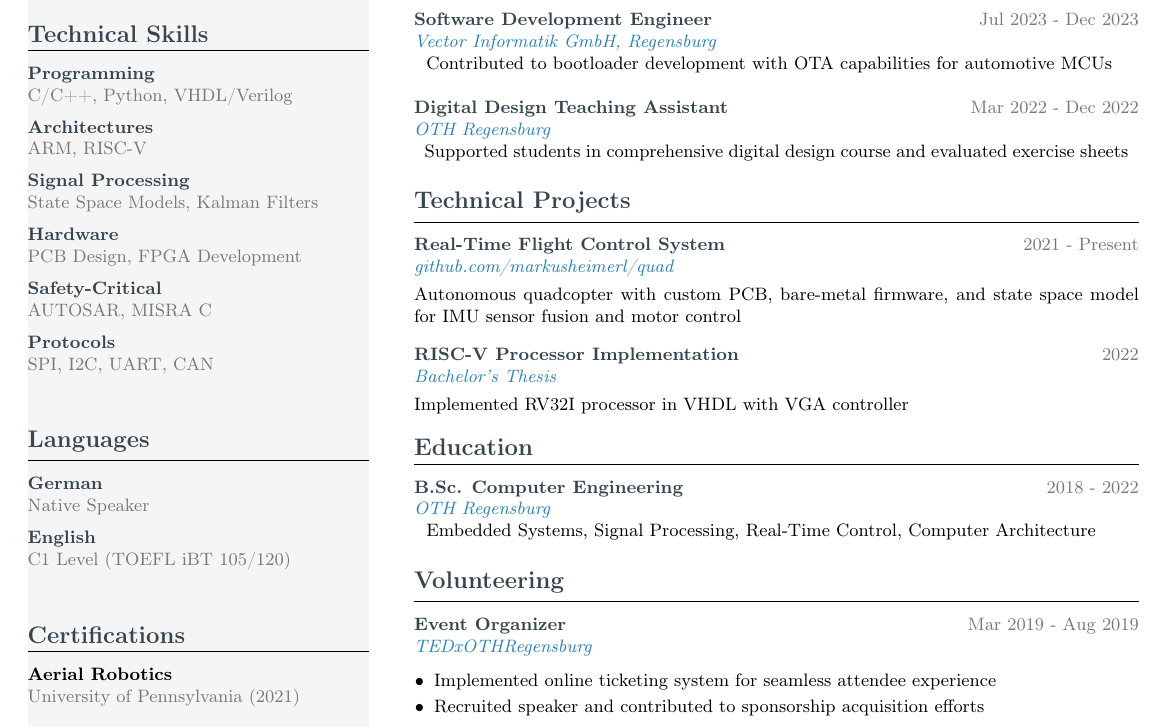
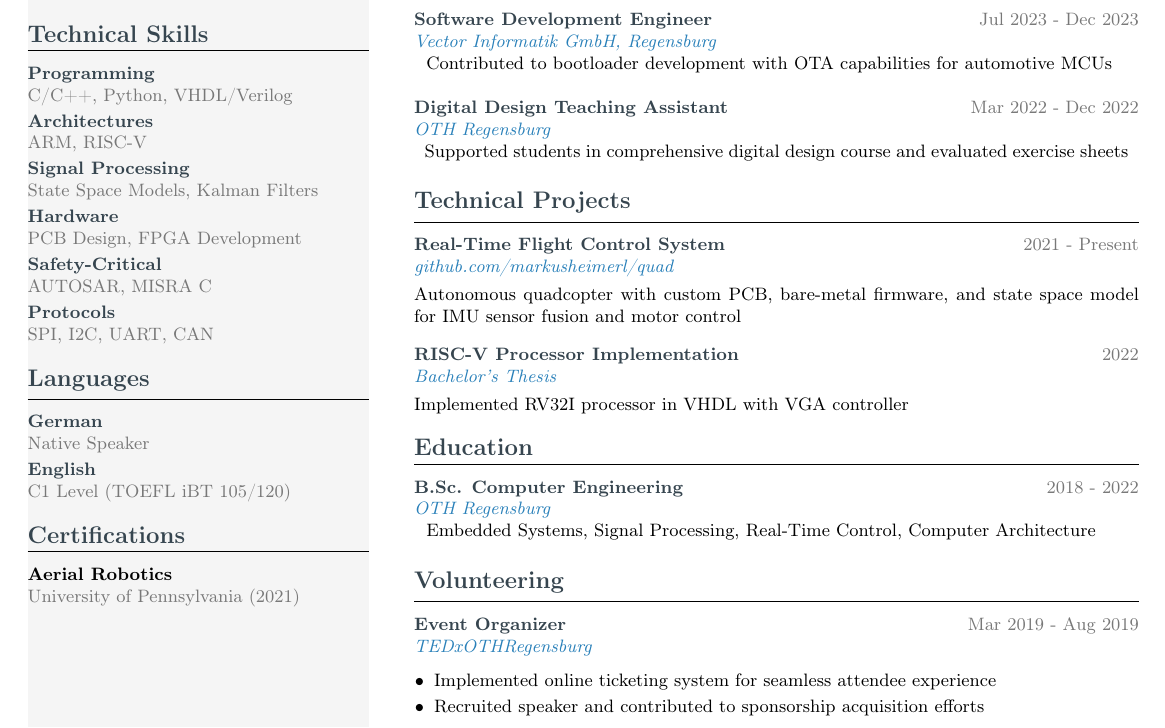
Before and after one commit to markusheimerl/cv, a LaTeX CV (cv.tex): part of the page, cut so that both start at the same text. Compiled offline with pdfLaTeX.

Commit message:
Revise CV item formatting to enhance clarity and consistency

```diff
--- a/cv.tex
+++ b/cv.tex
@@ -49,7 +49,12 @@
 
 \newcommand{\cvitem}[2]{
     \textbf{\color{darkgray}#1} \\
-    \textcolor{lightgray}{\small #2} \\[5pt]
+    \textcolor{lightgray}{\small #2} \\[2pt]
+}
+
+\newcommand{\cvitemlast}[2]{
+    \textbf{\color{darkgray}#1} \\
+    \textcolor{lightgray}{\small #2}
 }
 
 \newcommand{\cventry}[5][text]{
@@ -107,11 +112,11 @@
 \cvitem{Signal Processing}{State Space Models, Kalman Filters}
 \cvitem{Hardware}{PCB Design, FPGA Development}
 \cvitem{Safety-Critical}{AUTOSAR, MISRA C}
-\cvitem{Protocols}{SPI, I2C, UART, CAN}
+\cvitemlast{Protocols}{SPI, I2C, UART, CAN}
 
 \cvsection{Languages}
 \cvitem{German}{Native Speaker}
-\cvitem{English}{C1 Level (TOEFL iBT 105/120)}
+\cvitemlast{English}{C1 Level (TOEFL iBT 105/120)}
 
 \cvsection{Certifications}
 \textbf{Aerial Robotics} \\
```
Also changed, not shown: cv.pdf.
